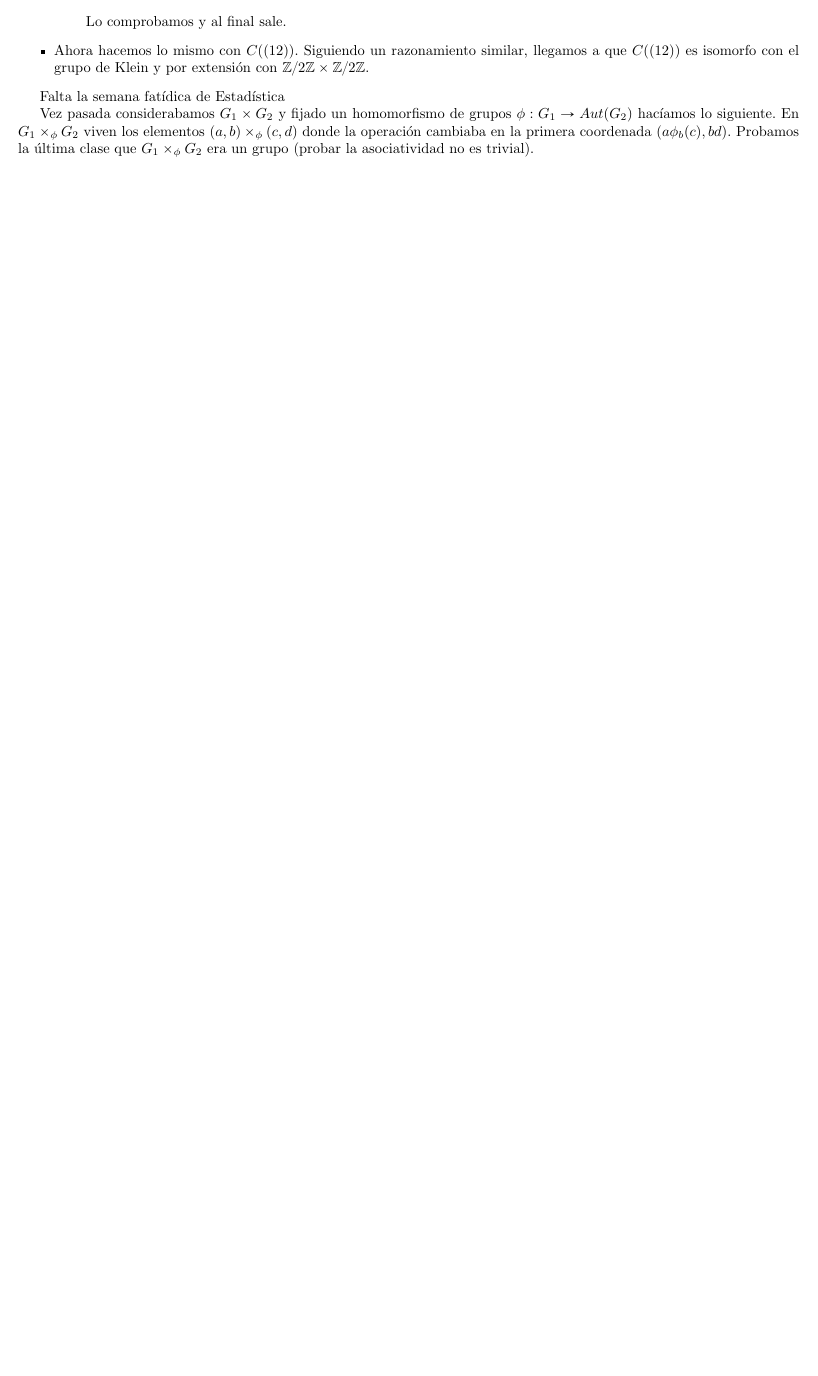
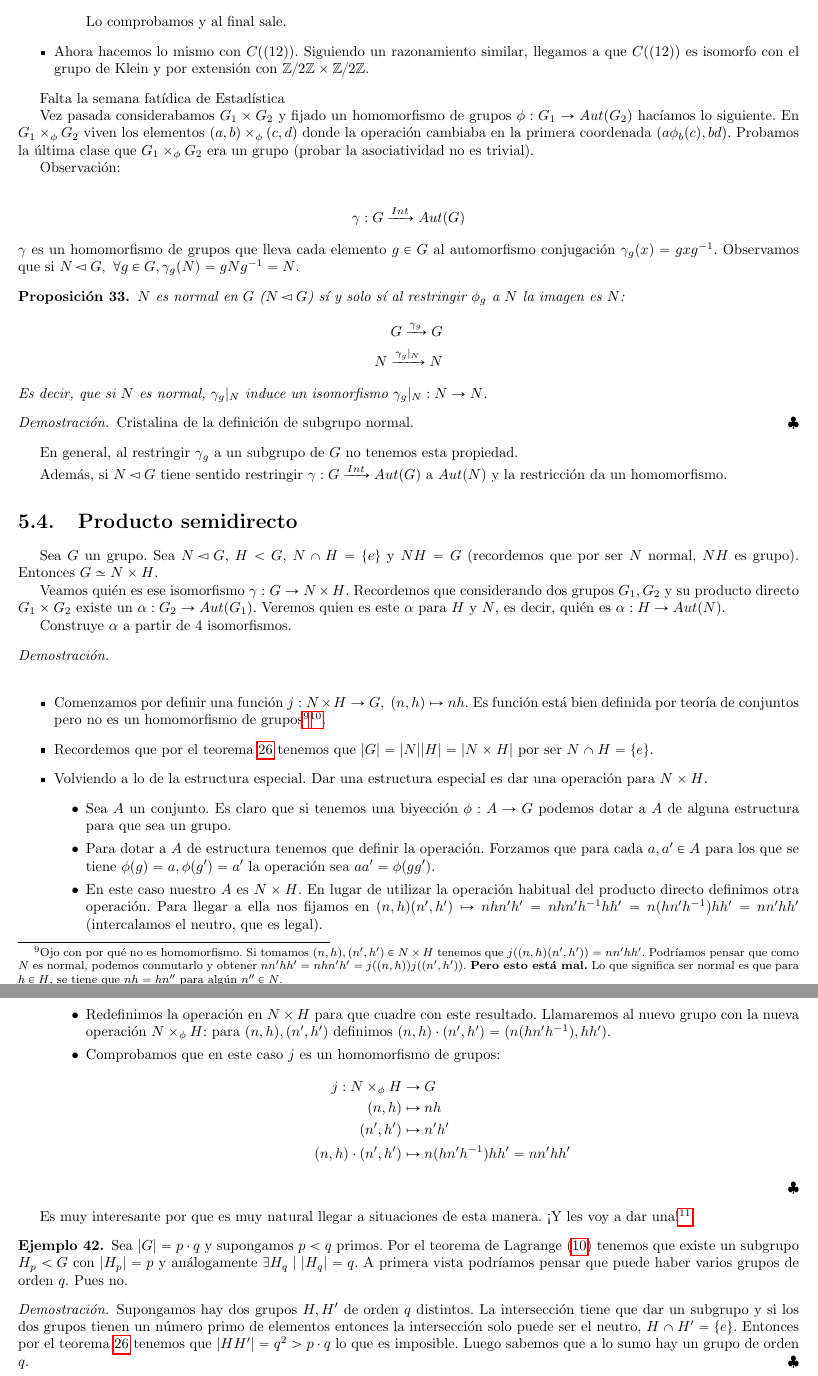
Before and after one commit to knifecake/apuntes, a LaTeX book (ea/apuntes-ea.tex, which reads ea/input/5-cauchy.tex): part of page 40 of 51 before the commit and two parts of pages 40 and 41 of 53 after it, the two joined at a grey line, cut so that both start at the same text, the shorter picture padded with empty space. Compiled offline with pdfLaTeX; TikZ figures are drawn from their code, not taken from saved files.

Commit message:
Apuntes EA día 30 oct

```diff
--- a/ea/input/5-cauchy.tex
+++ b/ea/input/5-cauchy.tex
@@ -639,3 +639,68 @@ Falta la semana fatídica de Estadística
 
 % 20181029
 Vez pasada considerabamos $G_1 \times G_2$ y fijado un homomorfismo de grupos $\phi: G_1 \to Aut(G_2)$ hacíamos lo siguiente. En $G_1 \times_{\phi} G_2$ viven los elementos $(a,b) \times_{\phi} (c,d)$ donde la operación cambiaba en la primera coordenada $(a \phi_b(c), bd)$. Probamos la última clase que $G_1 \times_{\phi} G_2$ era un grupo (probar la asociatividad no es trivial).
+
+% 20181030
+
+Observación:
+
+\begin{align*}
+	\gamma: G \xrightarrow{Int} Aut(G)
+\end{align*}
+$\gamma$ es un homomorfismo de grupos que lleva cada elemento $g \in G$ al automorfismo conjugación $\gamma_g(x) = gx\inv{g}$. Observamos que si $N \normsub G,\ \forall g \in G, \gamma_g(N) = gN\inv{g} = N$.
+
+\begin{pro}
+	$N$ es normal en $G$ ($N \normsub G$) sí y solo sí al restringir $\phi_g$ a $N$ la imagen es $N$:
+	\begin{align*}
+		G \xrightarrow{\gamma_g} G \\
+		N \xrightarrow{\gamma_g \vert_N} N
+	\end{align*}
+	Es decir, que si $N$ es normal, $\gamma_g\vert_N$ induce un isomorfismo $\gamma_g\vert_N : N \to N$.
+\end{pro}
+
+\begin{proof}
+	Cristalina de la definición de subgrupo normal.
+\end{proof}
+
+En general, al restringir $\gamma_g$ a un subgrupo de $G$ no tenemos esta propiedad.
+
+Además, si $N \normsub G$ tiene sentido restringir $\gamma: G \xrightarrow{Int} Aut(G)$ a $Aut(N)$ y la restricción da un homomorfismo.
+
+\section{Producto semidirecto}
+
+Sea $G$ un grupo. Sea $N \normsub G$, $H < G$, $N \cap H = \{e\}$ y $NH = G$ (recordemos que por ser $N$ normal, $NH$ es grupo). Entonces $G \isom N \times H$.
+
+Veamos quién es ese isomorfismo $\gamma : G \to N \times H$. Recordemos que considerando dos grupos $G_1, G_2$ y su producto directo $G_1 \times G_2$ existe un $\alpha : G_2 \to Aut(G_1)$. Veremos quien es este $\alpha$ para $H$ y $N$, es decir, quién es $\alpha: H \to Aut(N)$.
+
+Construye $\alpha$ a partir de 4 isomorfismos.
+
+\begin{proof}$ $\newline
+	\begin{itemize}
+		\item Comenzamos por definir una función $j: N\times H \to G,\ (n, h) \mapsto nh$. Es función está bien definida por teoría de conjuntos pero no es un homomorfismo de grupos\footnote{Ojo con por qué no es homomorfismo. Si tomamos $(n,h),(n', h') \in N \times H$ tenemos que $j((n,h)(n',h')) = nn'hh'$. Podríamos pensar que como $N$ es normal, podemos conmutarlo y obtener $nn'hh' = nhn'h' = j((n,h))j((n',h'))$. \textbf{Pero esto está mal.} Lo que significa ser normal es que para $h \in H$, se tiene que $nh = hn''$ para algún $n'' \in N$.}\footnote{Si los grupos son abelianos entonces sí es claro que es un homomorfismo. Lo que vamos a hacer es ver que dando una estructura especial, sí que es un homomorfismo de grupos incluso para grupos no abelianos}.
+		\item Recordemos que por el teorema \ref{thm:cardinalidadproductolibre} tenemos que $|G| = |N||H| = |N \times H|$ por ser $N \cap H = \{e\}$.
+		\item Volviendo a lo de la estructura especial. Dar una estructura especial es dar una operación para $N \times H$.
+		\begin{itemize}
+			\item Sea $A$ un conjunto. Es claro que si tenemos una biyección $\phi : A \to G$ podemos dotar a $A$ de alguna estructura para que sea un grupo.
+			\item Para dotar a $A$ de estructura tenemos que definir la operación. Forzamos que para cada $a, a' \in A$ para los que se tiene $\phi(g) = a, \phi(g') = a'$ la operación sea $a a'  = \phi(gg')$.
+			\item En este caso nuestro $A$ es $N \times H$. En lugar de utilizar la operación habitual del producto directo definimos otra operación. Para llegar a ella nos fijamos en $(n,h)(n',h') \mapsto nhn'h' = nhn'\inv{h}hh' = n(hn'\inv{h})hh' = nn'hh'$ (intercalamos el neutro, que es legal).
+			\item Redefinimos la operación en $N \times H$ para que cuadre con este resultado. Llamaremos al nuevo grupo con la nueva operación $N \times_\phi H$: para $(n,h), (n',h')$ definimos $(n,h)\cdot (n',h') = (n(hn'\inv{h}), hh')$.
+			\item Comprobamos que en este caso $j$ es un homomorfismo de grupos:
+			\begin{align*}
+				j : N \times_\phi H &\to G \\
+				(n,h) &\mapsto nh \\
+				(n',h') &\mapsto n'h' \\
+				(n,h)\cdot(n',h') &\mapsto n(hn'\inv{h})hh' = nn'hh'
+			\end{align*}
+		\end{itemize}
+	\end{itemize}
+\end{proof}
+
+Es muy interesante por que es muy natural llegar a situaciones de esta manera. ¡Y les voy a dar una!\footnote{Sugerencia: leelo con voz de tomatito.}
+
+\begin{ej}
+	Sea $|G| = p \cdot q$ y supongamos $p < q$ primos. Por el teorema de Lagrange (\ref{thm:lagrange}) tenemos que existe un subgrupo $H_p < G$ con $|H_p| = p$ y análogamente $\exists H_q \mid |H_q| = q$. A primera vista podríamos pensar que puede haber varios grupos de orden $q$. Pues no.
+\end{ej}
+
+\begin{proof}
+	Supongamos hay dos grupos $H, H'$ de orden $q$ distintos. La intersección tiene que dar un subgrupo y si los dos grupos tienen un número primo de elementos entonces la intersección solo puede ser el neutro, $H \cap H' = \{e\}$. Entonces por el teorema \ref{thm:cardinalidadproductolibre} tenemos que $|HH'| = q^2 > p\cdot q$ lo que es imposible. Luego sabemos que a lo sumo hay un grupo de orden $q$.
+\end{proof}
```
Also changed, not shown: ea/apuntes-ea.pdf, ea/input/5-cauchy.tex (14 more changed lines).
